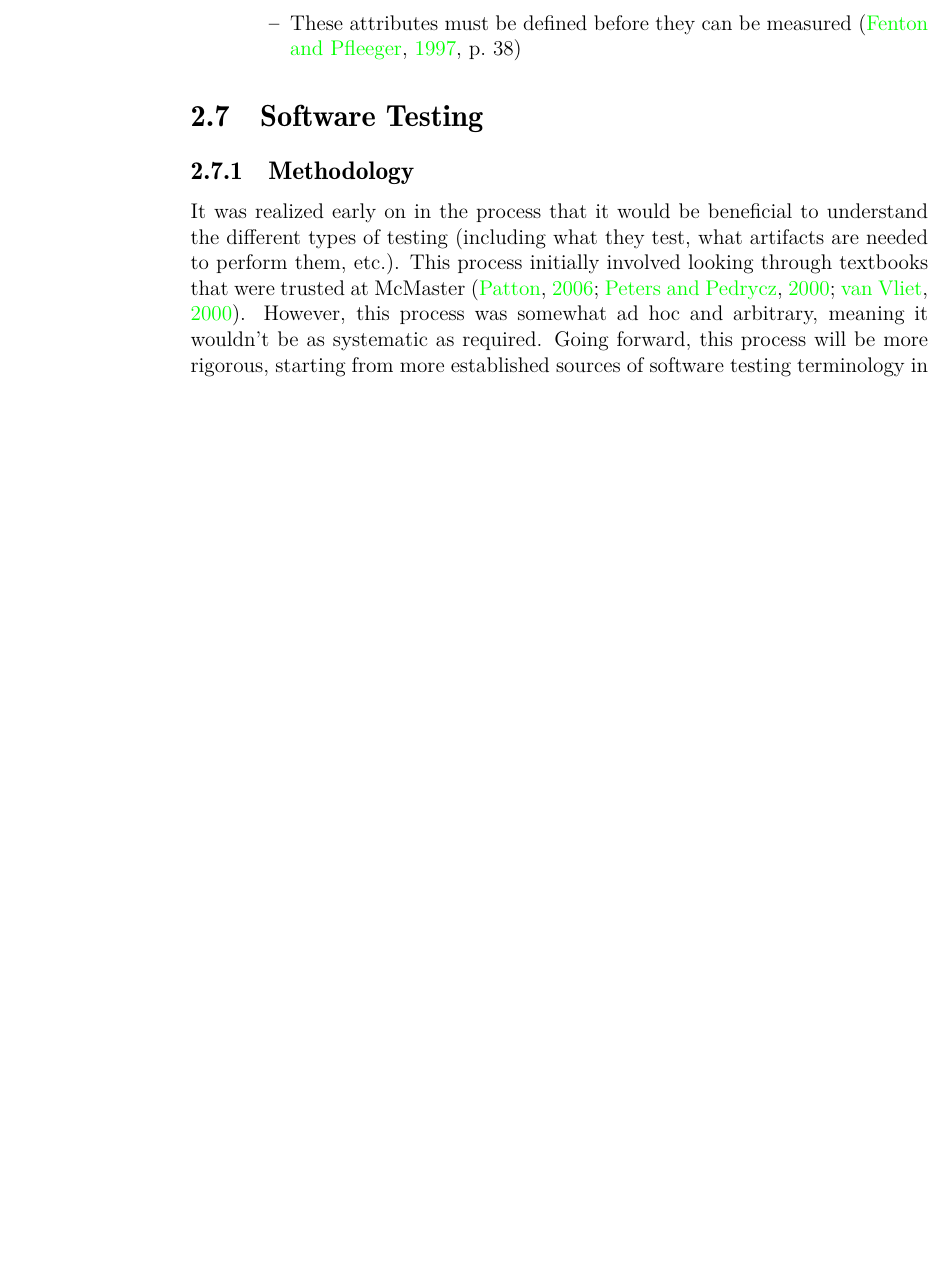
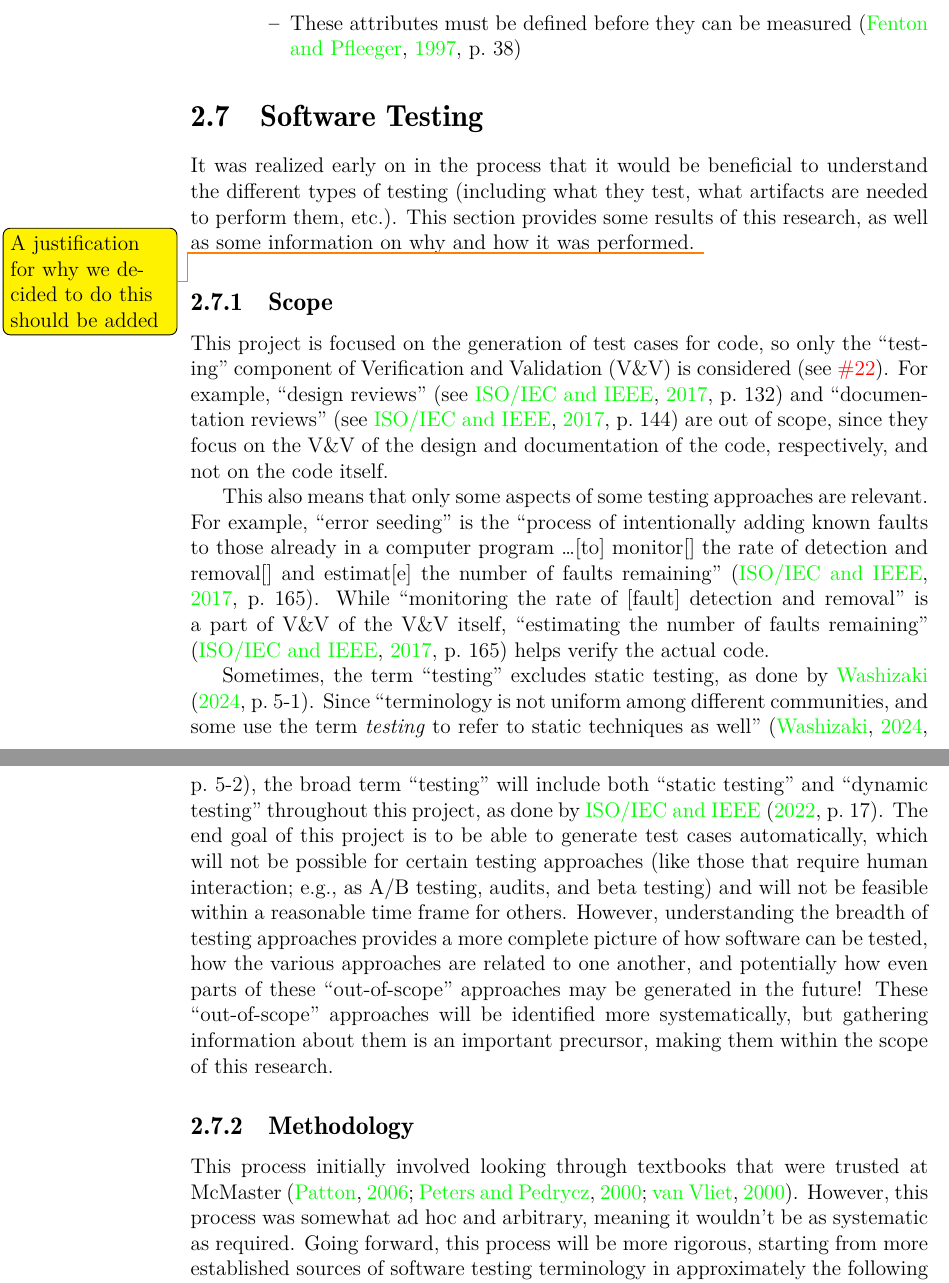
Before and after one commit to samm82/TestingTesting, a LaTeX thesis (notes.tex, which reads chapters/03_notes.tex): part of page 23 of 64 before the commit and two parts of pages 23 and 24 of 65 after it, the two joined at a grey line, cut so that both start at the same text, the shorter picture padded with empty space. Compiled offline with LuaLaTeX.

Commit message:
Clarify scope of research; #28
Explain what is in and not in the scope of this project
Constrain the scope of 'error seeding' for our purposes
Update other references to the scope of this work

```diff
--- a/chapters/03_notes.tex
+++ b/chapters/03_notes.tex
@@ -727,11 +727,51 @@ be found in the problem space'' \citep[p.~338]{czarnecki_overview_2004}.
 \section{Software Testing}
 \label{chap:notes:sec:software-testing}
 
-\subsection{Methodology}
-
 It was realized early on in the process that it would be beneficial to
 understand the different types of testing (including what they test, what
-artifacts are needed to perform them, etc.). This process initially involved
+artifacts are needed to perform them, etc.). This section provides some results
+of this research, as well as some information on why and how it was performed.
+\todo{A justification for why we decided to do this should be added}
+
+\subsection{Scope}
+\label{chap:notes:sec:scope}
+
+This project is focused on the generation of test cases for code, so only
+the ``testing'' component of \acf{vnv} is considered (see \thesisissueref{22}).
+For example, ``design reviews'' (see \citealp[p.~132]{IEEE2017}) and
+``documentation reviews'' (see \citealp[p.~144]{IEEE2017}) are out of scope,
+since they focus on the \acs{vnv} of the design and documentation of the code,
+respectively, and not on the code itself.
+
+This also means that only some aspects of some testing approaches are relevant.
+For example, ``error seeding'' is the ``process of intentionally adding known
+faults to those already in a computer program \dots [to] monitor[] the rate of
+detection and removal[] and estimat[e] the number of faults remaining''
+\citep[p.~165]{IEEE2017}. While ``monitoring the rate of [fault] detection and
+removal'' is a part of \acs{vnv} of the \acs{vnv} itself, ``estimating the
+number of faults remaining'' \citep[p.~165]{IEEE2017} helps verify the actual
+code.
+
+Sometimes, the term ``testing'' excludes static testing, as done by
+\citet[p.~5-1]{SWEBOK2024}. Since ``terminology is not uniform among
+different communities, and some use the term \emph{testing} to refer to static
+techniques as well'' \cite[p.~5-2]{SWEBOK2024}, the broad term ``testing''
+will include both ``static testing'' and ``dynamic testing'' throughout this
+project, as done by \citet[p.~17]{IEEE2022}. The end goal of this project is to
+be able to generate test cases automatically, which will not be possible for
+certain testing approaches (like those that require human interaction; e.g.,
+as A/B testing, audits, and beta testing) and will not be feasible within a
+reasonable time frame for others. However, understanding the breadth of testing
+approaches provides a more complete picture of how software can be tested,
+how the various approaches are related to one another, and potentially
+how even parts of these ``out-of-scope'' approaches may be generated in the
+future! These ``out-of-scope'' approaches will be identified more
+systematically, but gathering information about them is an important precursor,
+making them within the scope of this research.
+
+\subsection{Methodology}
+
+This process initially involved
 looking through textbooks that were trusted at McMaster \citep{Patton2006,
       PetersAndPedrycz2000, vanVliet2000}. However, this process was
 somewhat ad hoc and arbitrary, meaning it wouldn't be as systematic as required.
```
Also changed, not shown: Systematic Testing Glossary.csv, notes.pdf, thesis.pdf, chapters/03_notes.tex (7 more changed lines).
